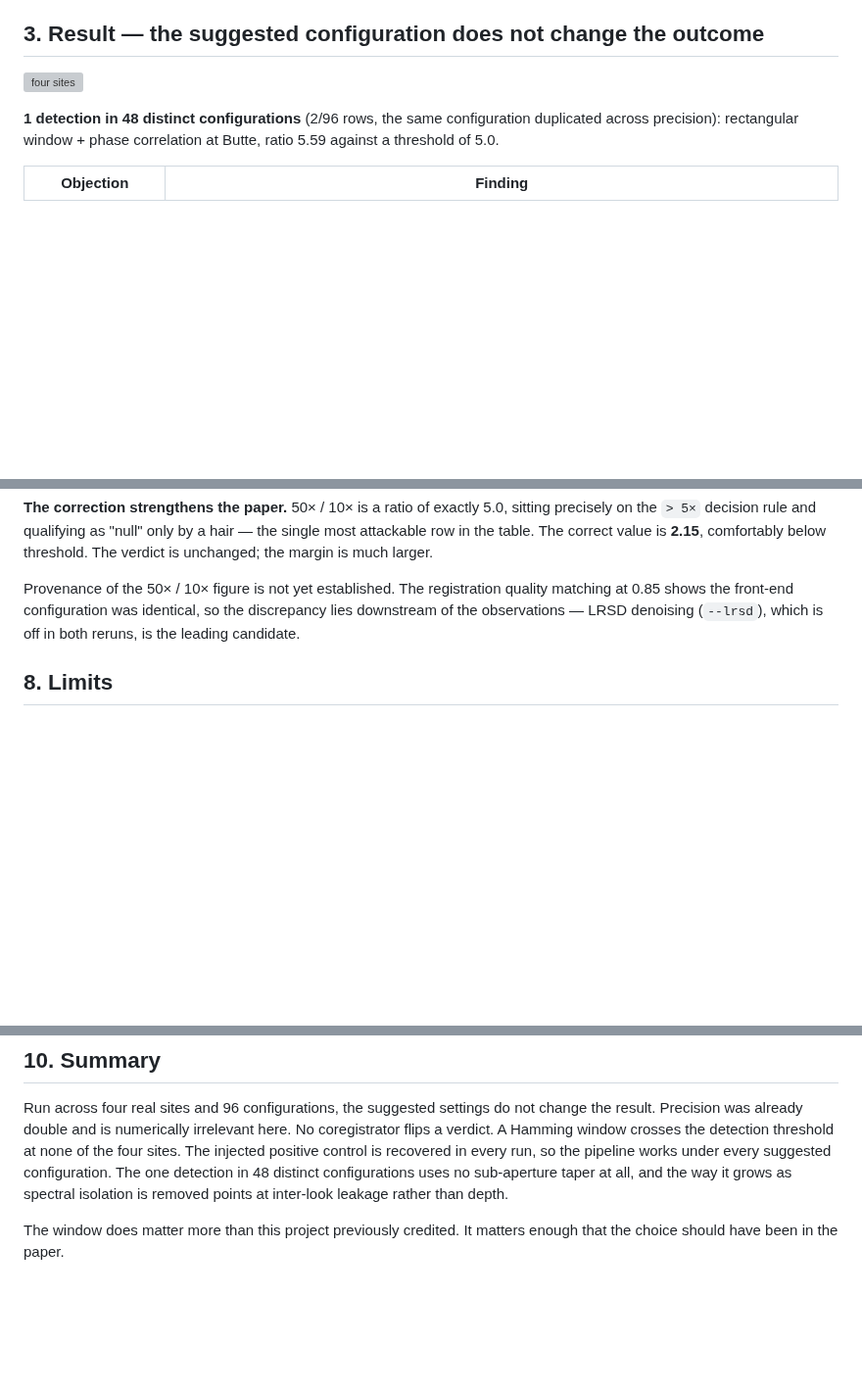
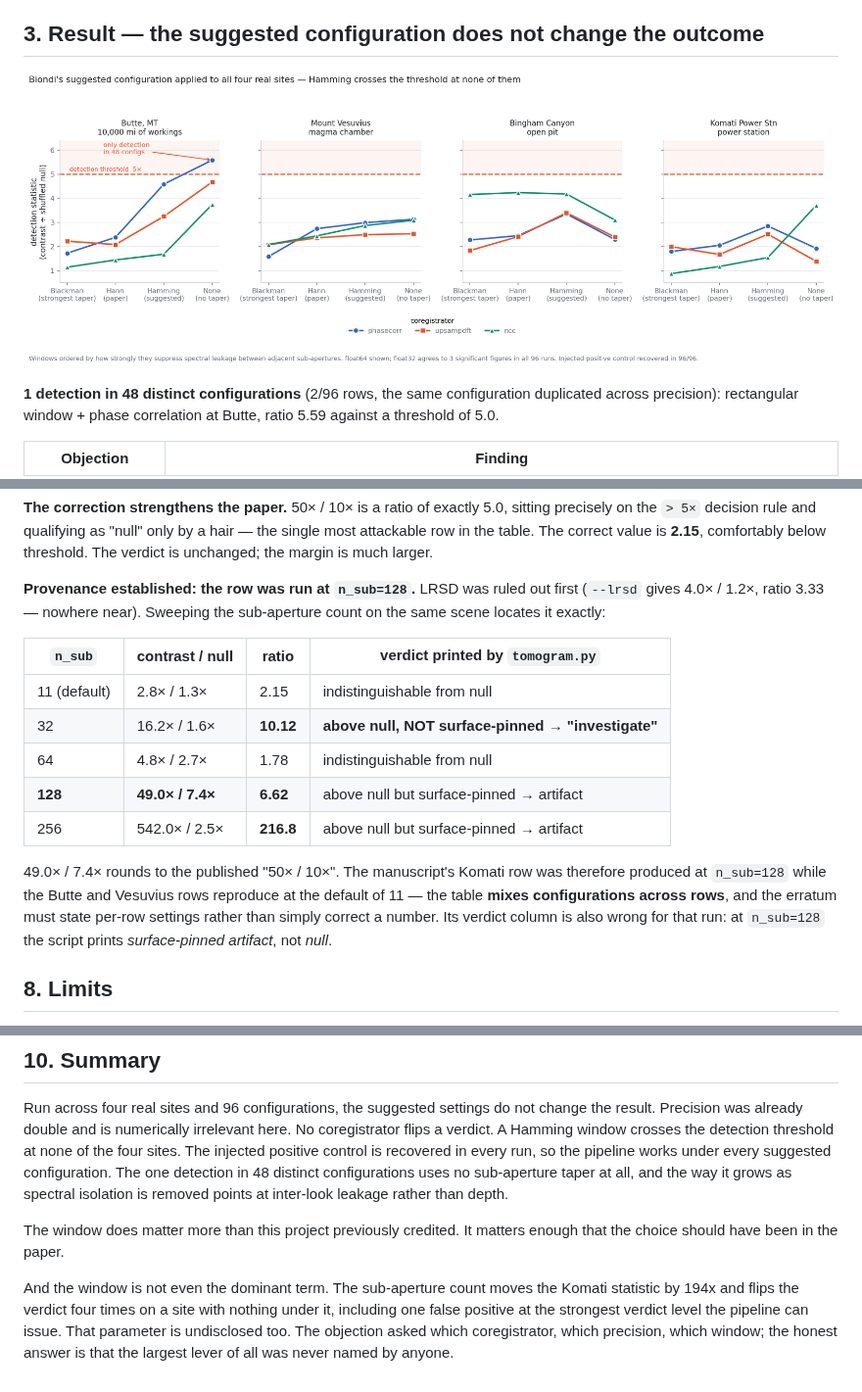
Before and after one commit to Hassanforeman/subsurface-sar-tomo, a Markdown page: docs/SENSITIVITY_RESPONSE_BIONDI.md, 3 parts joined by grey strips. Shown at 98% size. Drawn GitHub-style; pictures changed too: docs/four_site_windows.png (added); blank space fills up the shorter version; grey boxes are pictures that could not be loaded.

```diff
--- a/docs/SENSITIVITY_RESPONSE_BIONDI.md
+++ b/docs/SENSITIVITY_RESPONSE_BIONDI.md
@@ -47,7 +47,7 @@ reflector. A sweep that cannot detect anything would prove nothing.
 
 ## 3. Result — the suggested configuration does not change the outcome
 
-![four sites](../runs/four_site_windows.png)
+![four sites](./four_site_windows.png)
 
 **1 detection in 48 distinct configurations** (2/96 rows, the same configuration duplicated
 across precision): rectangular window + phase correlation at Butte, ratio 5.59 against a
@@ -160,9 +188,23 @@ the `> 5×` decision rule and qualifying as "null" only by a hair — the single
 the table. The correct value is **2.15**, comfortably below threshold. The verdict is unchanged;
 the margin is much larger.
 
-Provenance of the 50× / 10× figure is not yet established. The registration quality matching at
-0.85 shows the front-end configuration was identical, so the discrepancy lies downstream of the
-observations — LRSD denoising (`--lrsd`), which is off in both reruns, is the leading candidate.
+**Provenance established: the row was run at `n_sub=128`.** LRSD was ruled out first (`--lrsd`
+gives 4.0× / 1.2×, ratio 3.33 — nowhere near). Sweeping the sub-aperture count on the same scene
+locates it exactly:
+
+| `n_sub` | contrast / null | ratio | verdict printed by `tomogram.py` |
+|---|---|---|---|
+| 11 (default) | 2.8× / 1.3× | 2.15 | indistinguishable from null |
+| 32 | 16.2× / 1.6× | **10.12** | **above null, NOT surface-pinned → "investigate"** |
+| 64 | 4.8× / 2.7× | 1.78 | indistinguishable from null |
+| **128** | **49.0× / 7.4×** | **6.62** | above null but surface-pinned → artifact |
+| 256 | 542.0× / 2.5× | **216.8** | above null but surface-pinned → artifact |
+
+49.0× / 7.4× rounds to the published "50× / 10×". The manuscript's Komati row was therefore
+produced at `n_sub=128` while the Butte and Vesuvius rows reproduce at the default of 11 — the
+table **mixes configurations across rows**, and the erratum must state per-row settings rather than
+simply correct a number. Its verdict column is also wrong for that run: at `n_sub=128` the script
+prints *surface-pinned artifact*, not *null*.
 
 ## 8. Limits
 
@@ -195,3 +237,9 @@ as spectral isolation is removed points at inter-look leakage rather than depth.
 
 The window does matter more than this project previously credited. It matters enough that the
 choice should have been in the paper.
+
+And the window is not even the dominant term. The sub-aperture count moves the Komati statistic by
+194x and flips the verdict four times on a site with nothing under it, including one false positive
+at the strongest verdict level the pipeline can issue. That parameter is undisclosed too. The
+objection asked which coregistrator, which precision, which window; the honest answer is that the
+largest lever of all was never named by anyone.
```
Also changed, not shown: other parts of docs/SENSITIVITY_RESPONSE_BIONDI.md (+30 -2 lines), docs/komati_nsub.png (added), docs/threshold_calibration.png (added), 2 other files.
